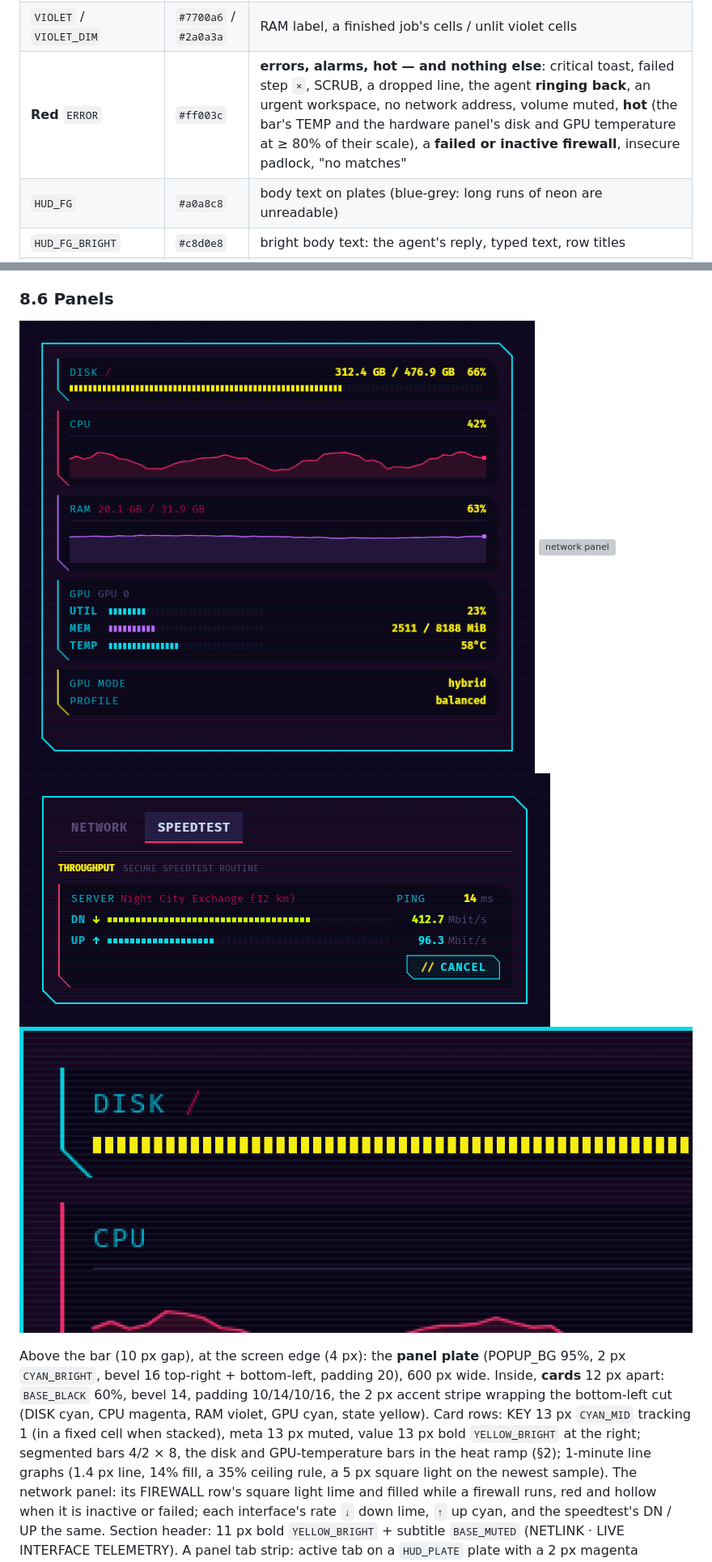
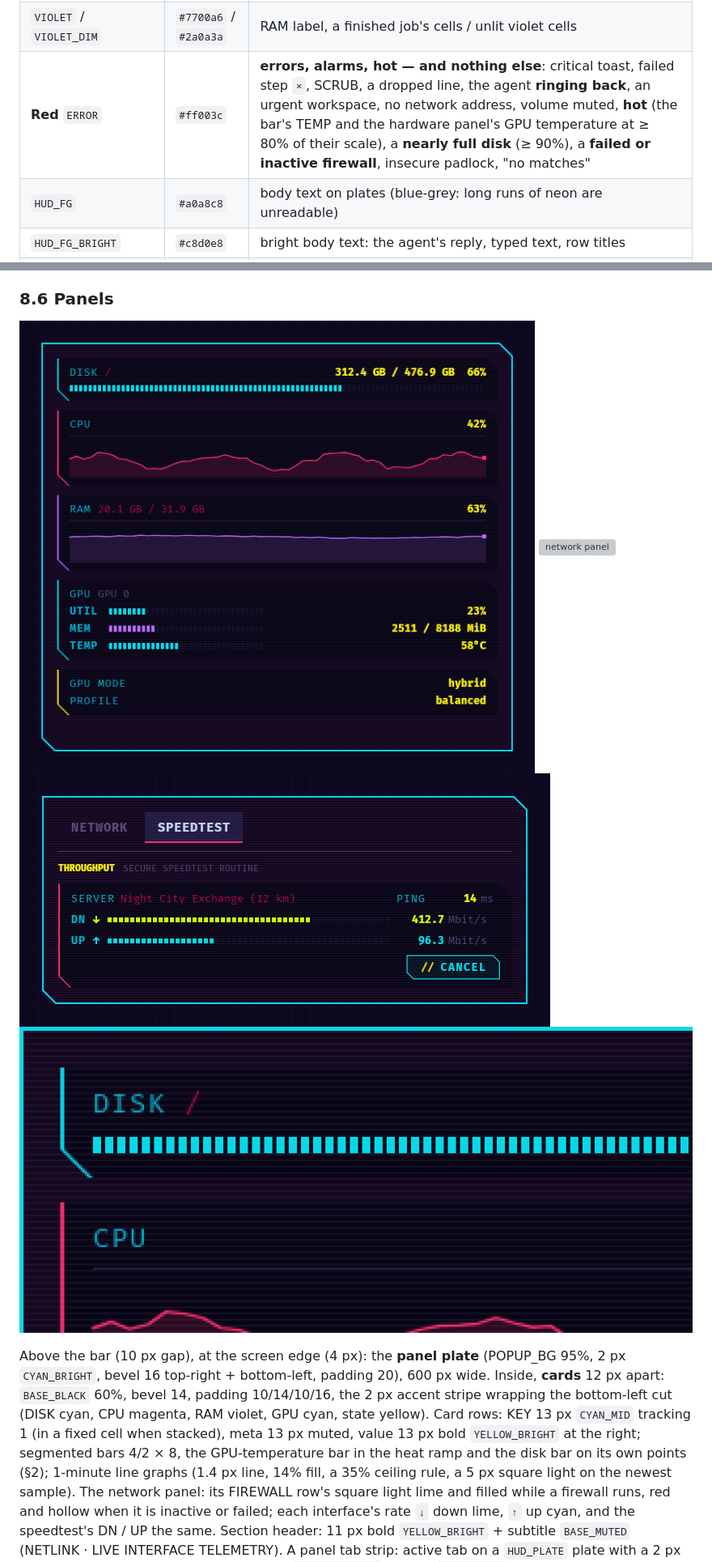
Before and after one commit to zerobitfulladder/indigoshell, a Markdown page: docs/design/README.md, 2 parts joined by grey strips. Shown at 81% size. Rendered like a GitHub page; pictures changed too: docs/design/samples/panel_card_3x.png, docs/design/samples/panel_hardware.png; grey boxes are pictures that could not be loaded.

```diff
--- a/docs/design/README.md
+++ b/docs/design/README.md
@@ -88,7 +88,7 @@ off every use in the code (tokens.json `color.palette[*].role`).
 | `LIME_DIM` | `#3a4a0a` | a full battery's empty cells |
 | **Violet** `VIOLET_BRIGHT` (`AGENT_ACCENT`, voice Indigo) | `#b967ff` | **the agent**: its frame, chip, plate tint, selection on the call (38%), progress cells; also the RAM meter, the volume level, normal toast body text |
 | `VIOLET` / `VIOLET_DIM` | `#7700a6` / `#2a0a3a` | RAM label, a finished job's cells / unlit violet cells |
-| **Red** `ERROR` | `#ff003c` | **errors, alarms, hot — and nothing else**: critical toast, failed step `×`, SCRUB, a dropped line, the agent **ringing back**, an urgent workspace, no network address, volume muted, **hot** (the bar's TEMP and the hardware panel's disk and GPU temperature at ≥ 80% of their scale), a **failed or inactive firewall**, insecure padlock, "no matches" |
+| **Red** `ERROR` | `#ff003c` | **errors, alarms, hot — and nothing else**: critical toast, failed step `×`, SCRUB, a dropped line, the agent **ringing back**, an urgent workspace, no network address, volume muted, **hot** (the bar's TEMP and the hardware panel's GPU temperature at ≥ 80% of their scale), a **nearly full disk** (≥ 90%), a **failed or inactive firewall**, insecure padlock, "no matches" |
 | `HUD_FG` | `#a0a8c8` | body text on plates (blue-grey: long runs of neon are unreadable) |
 | `HUD_FG_BRIGHT` | `#c8d0e8` | bright body text: the agent's reply, typed text, row titles |
 | `BASE_MUTED` | `#5a4a78` | **the muted tone**: every secondary text (dates, IPs, units, app names, tabs behind, key hints, state words). The most used colour after the neons |
@@ -506,7 +508,8 @@ bevel 14, padding 10/14/10/16, the 2 px accent stripe wrapping the
 bottom-left cut (DISK cyan, CPU magenta, RAM violet, GPU cyan, state yellow).
 Card rows: KEY 13 px `CYAN_MID` tracking 1 (in a fixed cell when stacked),
 meta 13 px muted, value 13 px bold `YELLOW_BRIGHT` at the right; segmented
-bars 4/2 × 8, the disk and GPU-temperature bars in the heat ramp (§2);
+bars 4/2 × 8, the GPU-temperature bar in the heat ramp and the disk bar
+on its own points (§2);
 1-minute line graphs (1.4 px line, 14% fill, a 35% ceiling rule, a 5 px
 square light on the newest sample). The network panel: its FIREWALL row's
 square light lime and filled while a firewall runs, red and hollow when it
```
Also changed, not shown: other parts of docs/design/README.md (+5 -3 lines), 1 other file.
